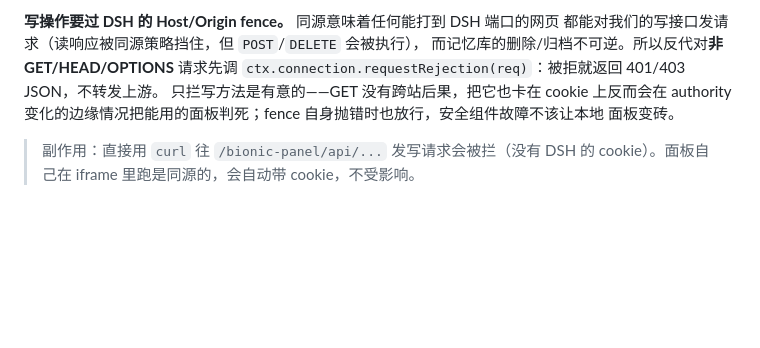
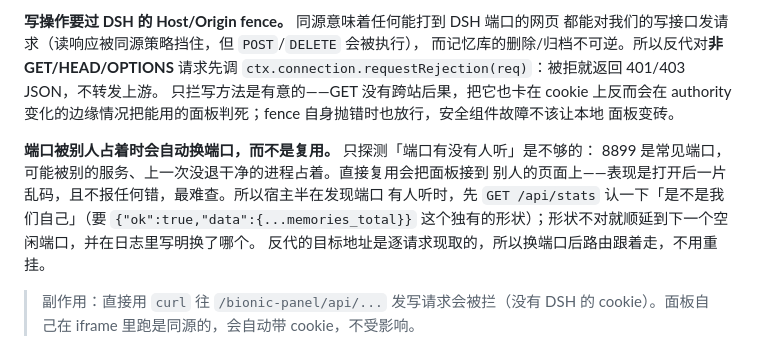
Before and after one commit to Zzzk187/bionic_agent_mvp, a Markdown page: README.md, the part around the change. Rendered like a GitHub page; blank space fills up the shorter version.

Commit message:
docs(readme): 说明端口被占用时自动换端口的行为与判据

```diff
--- a/README.md
+++ b/README.md
@@ -203,6 +203,13 @@ node_modules 可解析、patch 内容、`dsh.engines.dsh` 与真实运行时版
 变化的边缘情况把能用的面板判死；fence 自身抛错时也放行，安全组件故障不该让本地
 面板变砖。
 
+**端口被别人占着时会自动换端口，而不是复用。** 只探测「端口有没有人听」是不够的：
+8899 是常见端口，可能被别的服务、上一次没退干净的进程占着。直接复用会把面板接到
+别人的页面上——表现是打开后一片乱码，且不报任何错，最难查。所以宿主半在发现端口
+有人听时，先 `GET /api/stats` 认一下「是不是我们自己」（要 `{"ok":true,"data":{...memories_total}}`
+这个独有的形状）；形状不对就顺延到下一个空闲端口，并在日志里写明换了哪个。
+反代的目标地址是逐请求现取的，所以换端口后路由跟着走，不用重挂。
+
 > 副作用：直接用 `curl` 往 `/bionic-panel/api/...` 发写请求会被拦（没有 DSH 的
 > cookie）。面板自己在 iframe 里跑是同源的，会自动带 cookie，不受影响。
 
```
